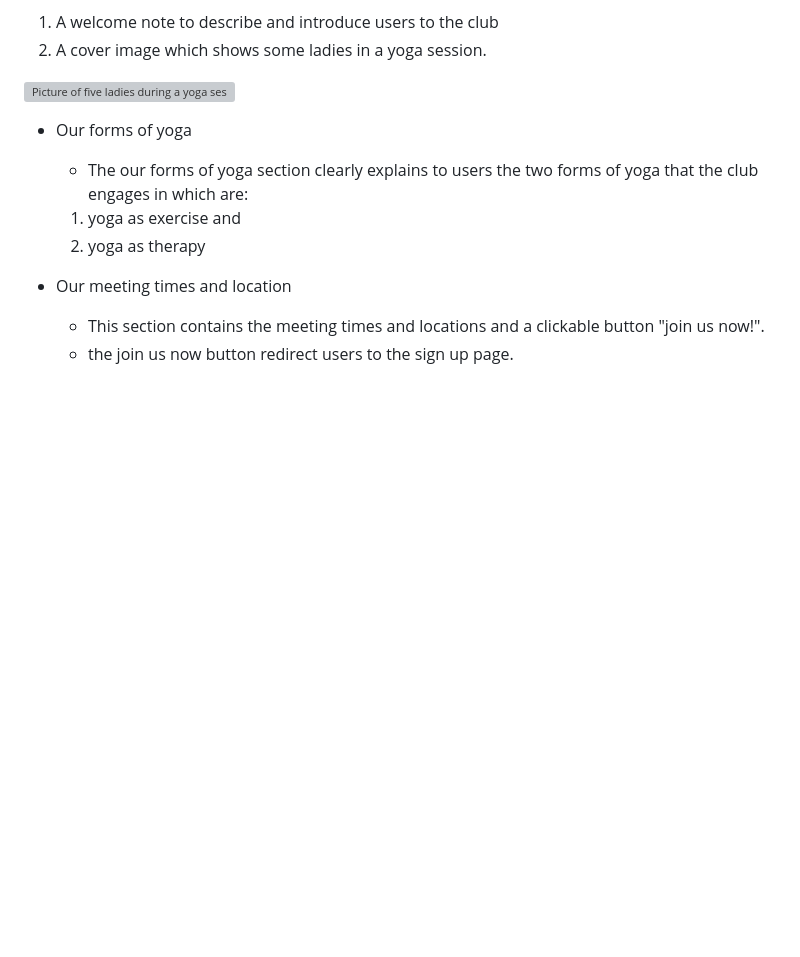
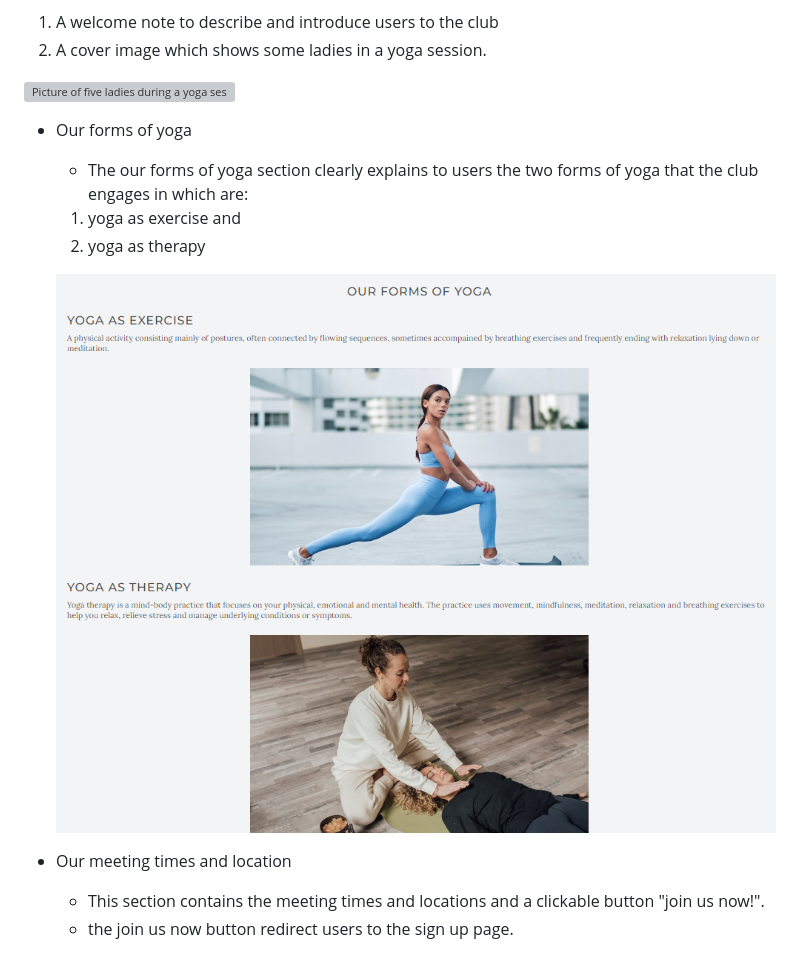
Before and after one commit to Oladipin/yoga-club, a Markdown page: README.md, the part around the change printed below. Rendered like a GitHub page; pictures changed too: documentation/Forms-of-Yoga.PNG (added); blank space fills up the shorter version; grey boxes are pictures that could not be loaded.

Commit message:
README modification

```diff
--- a/README.md
+++ b/README.md
@@ -36,6 +36,8 @@ Users of this website can find useful information as to what the club is about,
   1. yoga as exercise and
   2. yoga as therapy
 
+  ![Forms of yoga we take](documentation/Forms-of-Yoga.PNG)
+
 - Our meeting times and location
   - This section contains the meeting times and locations and a clickable button "join us now!".
   - the join us now button redirect users to the sign up page.
```
Also changed, not shown: other parts of README.md (+25 -2 lines).
